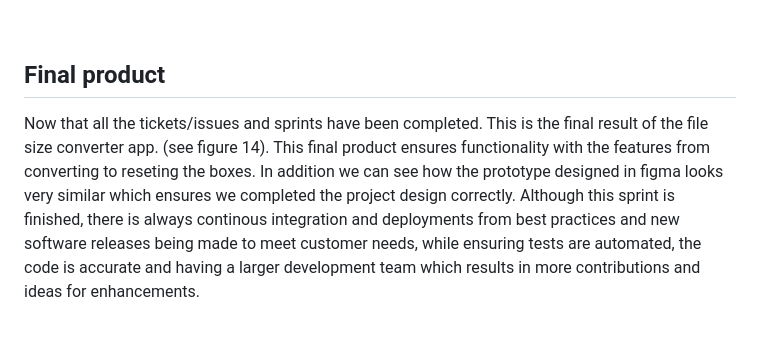
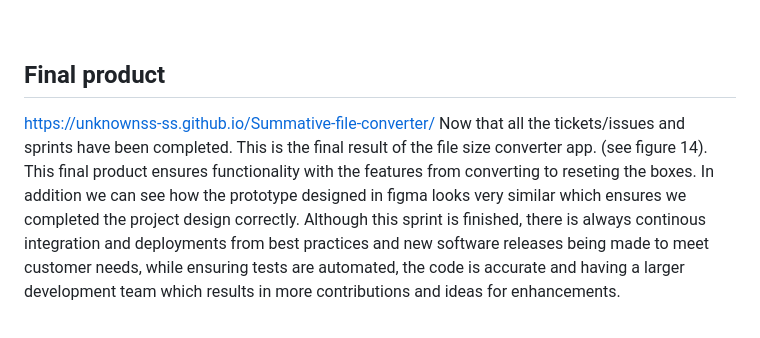
Before and after one commit to unknownss-ss/Summative-file-converter, a Markdown page: README.md, the part around the change. Rendered like a GitHub page.

```diff
--- a/README.md
+++ b/README.md
@@ -204,6 +204,7 @@ By working on each ticket and developing the app, the kanban board is updated au
 <br>
 
 ## Final product
+https://unknownss-ss.github.io/Summative-file-converter/
 Now that all the tickets/issues and sprints have been completed. This is the final result of the file size converter app. (see figure 14). This final product ensures functionality with the features from converting to reseting the boxes. In addition we can see how the prototype designed in figma looks very similar which ensures we completed the project design correctly. Although this sprint is finished, there is always continous integration and deployments from best practices and new software releases being made to meet customer needs, while ensuring tests are automated, the code is accurate and having a larger development team which results in more contributions and ideas for enhancements.
 
 <br>
```
